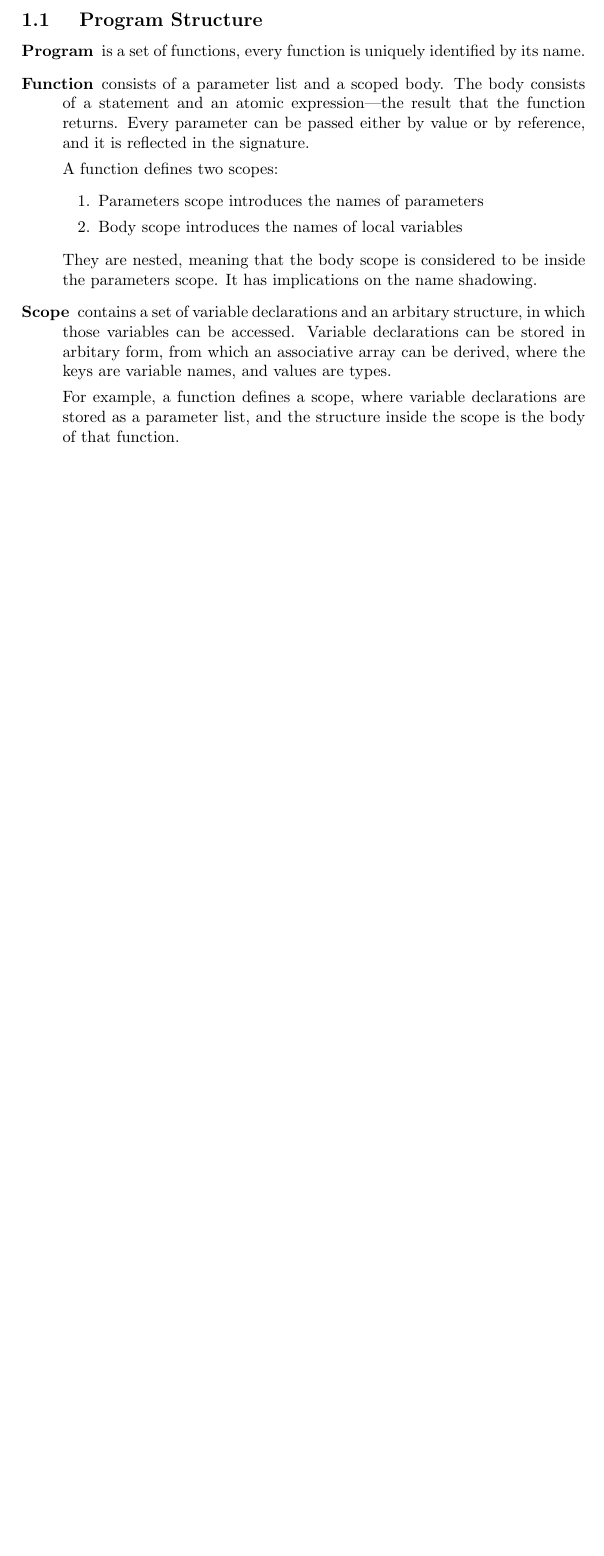
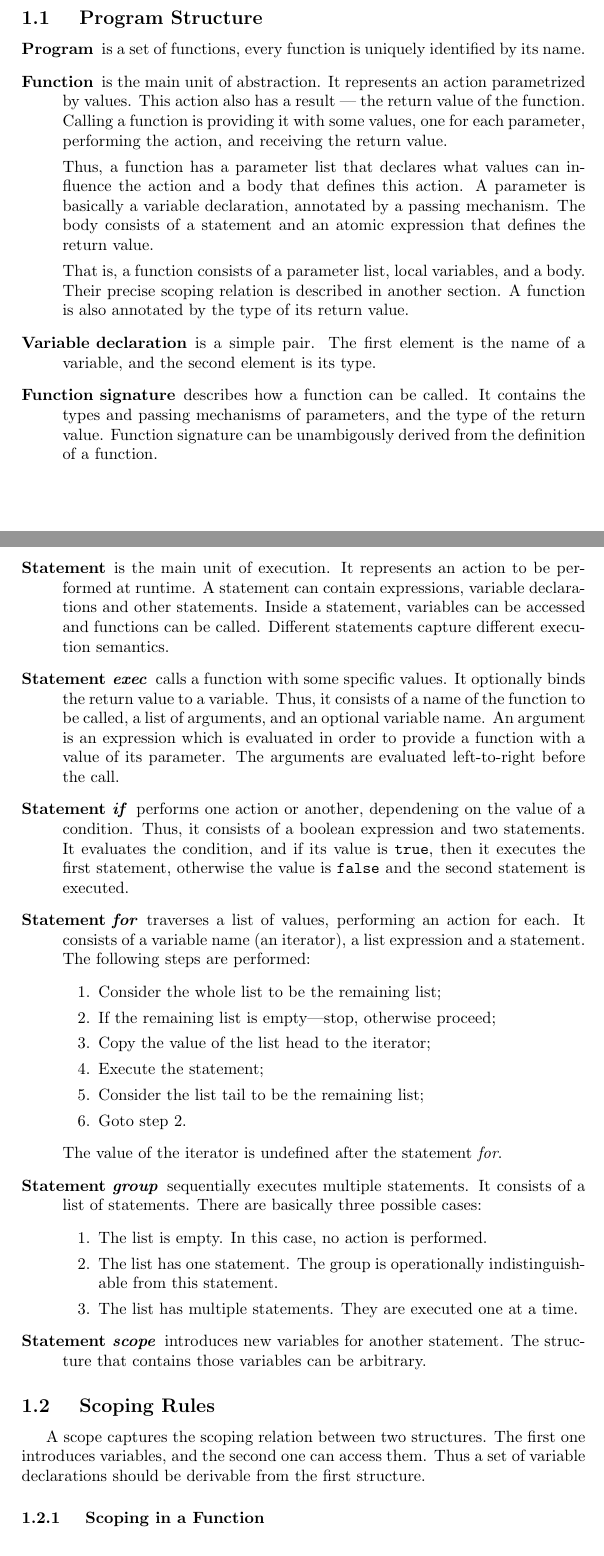
Before and after one commit to int-index/kalium, a LaTeX document (docs/sir.tex): part of the page before the commit and two parts of pages 1 and 2 of 2 after it, the two joined at a grey line, cut so that both start at the same text, the shorter picture padded with empty space. Compiled offline with pdfLaTeX.

Commit message:
Document statements of the scalar representation

```diff
--- a/docs/sir.tex
+++ b/docs/sir.tex
@@ -28,29 +28,80 @@ every expression is atomic, whereas in the non-atomic one some are not.
 \item [Program] is a set of functions, every function is uniquely identified by
 its name.
 
-\item [Function] consists of a parameter list and a scoped body. The body
-consists of a statement and an atomic expression---the result that the function
-returns. Every parameter can be passed either by value or by reference, and it
-is reflected in the signature.
+\item [Function] is the main unit of abstraction. It represents an action
+parametrized by values. This action also has a result --- the return value of
+the function. Calling a function is providing it with some values, one for each
+parameter, performing the action, and receiving the return value.
 
-A function defines two scopes:
+Thus, a function has a parameter list that declares what values can influence
+the action and a body that defines this action. A parameter is basically a
+variable declaration, annotated by a passing mechanism. The body consists of a
+statement and an atomic expression that defines the return value.
+
+That is, a function consists of a parameter list, local variables, and a body.
+Their precise scoping relation is described in another section. A function is
+also annotated by the type of its return value.
+
+\item [Variable declaration] is a simple pair. The first element is the name
+of a variable, and the second element is its type.
+
+\item [Function signature] describes how a function can be called. It contains
+the types and passing mechanisms of parameters, and the type of the return
+value. Function signature can be unambigously derived from the definition of a
+function.
+
+\item [Statement] is the main unit of execution. It represents an action to be
+performed at runtime. A statement can contain expressions, variable declarations
+and other statements. Inside a statement, variables can be accessed and
+functions can be called. Different statements capture different execution
+semantics.
+
+\item [Statement \emph{exec}] calls a function with some specific values. It
+optionally binds the return value to a variable. Thus, it consists of a name of
+the function to be called, a list of arguments, and an optional variable name.
+An argument is an expression which is evaluated in order to provide a function
+with a value of its parameter. The arguments are evaluated left-to-right before
+the call.
+
+\item [Statement \emph{if}] performs one action or another, dependening on the
+value of a condition. Thus, it consists of a boolean expression and two
+statements. It evaluates the condition, and if its value is \texttt{true}, then
+it executes the first statement, otherwise the value is \texttt{false} and the
+second statement is executed.
+
+\item [Statement \emph{for}] traverses a list of values, performing an action
+for each. It consists of a variable name (an iterator), a list expression and a
+statement. The following steps are performed:
 \begin {enumerate}
-\item Parameters scope introduces the names of parameters
-\item Body scope introduces the names of local variables
+\item Consider the whole list to be the remaining list;
+\item If the remaining list is empty---stop, otherwise proceed;
+\item Copy the value of the list head to the iterator;
+\item Execute the statement;
+\item Consider the list tail to be the remaining list;
+\item Goto step 2.
+\end {enumerate}
+The value of the iterator is undefined after the statement \emph{for}.
+
+\item [Statement \emph{group}] sequentially executes multiple statements. It
+consists of a list of statements. There are basically three possible cases:
+\begin {enumerate}
+\item The list is empty. In this case, no action is performed.
+\item The list has one statement. The group is operationally indistinguishable
+from this statement.
+\item The list has multiple statements. They are executed one at a time.
 \end {enumerate}
 
-They are nested, meaning that the body scope is considered to be inside the
-parameters scope. It has implications on the name shadowing.
-
-\item [Scope] contains a set of variable declarations and an arbitary structure,
-in which those variables can be accessed. Variable declarations can be stored in
-arbitary form, from which an associative array can be derived, where the keys
-are variable names, and values are types.
-
-For example, a function defines a scope, where variable declarations are stored
-as a parameter list, and the structure inside the scope is the body of that
-function.
+\item [Statement \emph{scope}] introduces new variables for another statement.
+The structure that contains those variables can be arbitrary.
 
 \end {description}
 
+\subsection { Scoping Rules }
+
+A scope captures the scoping relation between two structures. The first one
+introduces variables, and the second one can access them. Thus a set of variable
+declarations should be derivable from the first structure.
+
+\subsubsection { Scoping in a Function }
+
 \end {document}
```
